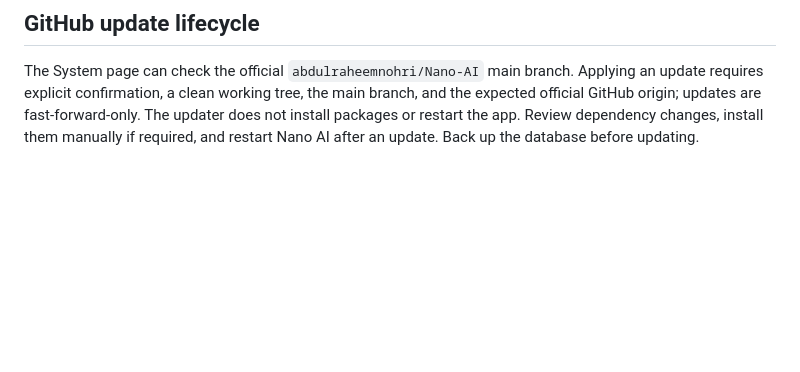
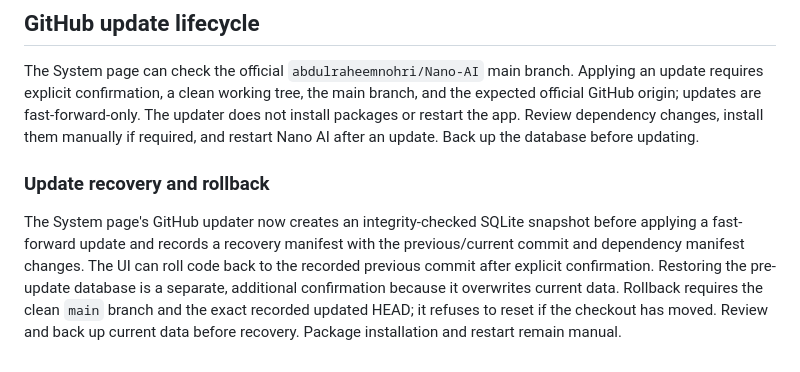
Before and after one commit to abdulraheemnohri/Nano-AI, a Markdown page: README.md, the part around the change. Rendered like a GitHub page; blank space fills up the shorter version.

Commit message:
Document updater database snapshots, dependency checks and rollback procedure

```diff
--- a/README.md
+++ b/README.md
@@ -175,3 +175,8 @@ Autonomous voice check-ins are disabled by default. In Settings, enable `autonom
 ## GitHub update lifecycle
 
 The System page can check the official `abdulraheemnohri/Nano-AI` main branch. Applying an update requires explicit confirmation, a clean working tree, the main branch, and the expected official GitHub origin; updates are fast-forward-only. The updater does not install packages or restart the app. Review dependency changes, install them manually if required, and restart Nano AI after an update. Back up the database before updating.
+
+
+### Update recovery and rollback
+
+The System page's GitHub updater now creates an integrity-checked SQLite snapshot before applying a fast-forward update and records a recovery manifest with the previous/current commit and dependency manifest changes. The UI can roll code back to the recorded previous commit after explicit confirmation. Restoring the pre-update database is a separate, additional confirmation because it overwrites current data. Rollback requires the clean `main` branch and the exact recorded updated HEAD; it refuses to reset if the checkout has moved. Review and back up current data before recovery. Package installation and restart remain manual.
```
